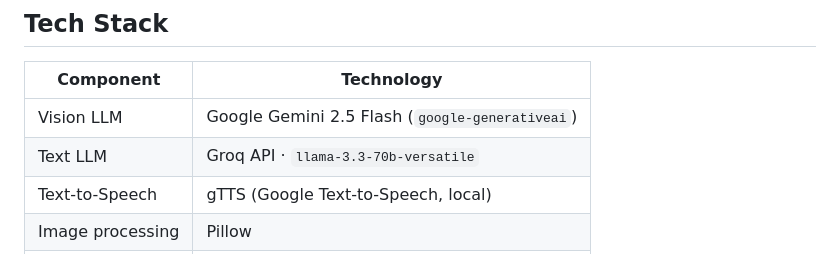
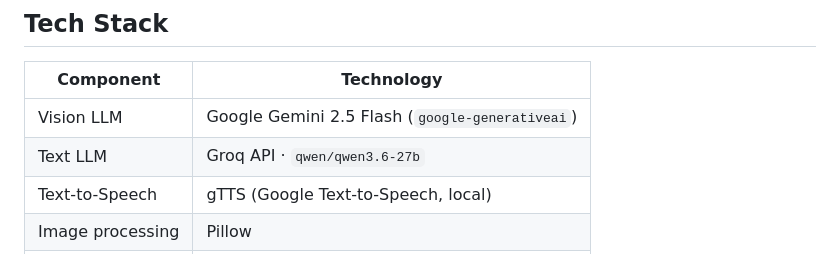
Before and after one commit to jivejong/JiveRepo, a Markdown page: projects/Agentic_Poet/README.md, the part around the change. GitHub-like rendering.

```diff
--- a/projects/Agentic_Poet/README.md
+++ b/projects/Agentic_Poet/README.md
@@ -80,7 +80,7 @@ If no matching file is found, the app plays voice narration only.
 | Component        | Technology                                      |
 | ---------------- | ----------------------------------------------- |
 | Vision LLM       | Google Gemini 2.5 Flash (`google-generativeai`) |
-| Text LLM         | Groq API · `llama-3.3-70b-versatile`            |
+| Text LLM         | Groq API · `qwen/qwen3.6-27b`                   |
 | Text-to-Speech   | gTTS (Google Text-to-Speech, local)             |
 | Image processing | Pillow                                          |
 | UI               | Streamlit                                       |
```
